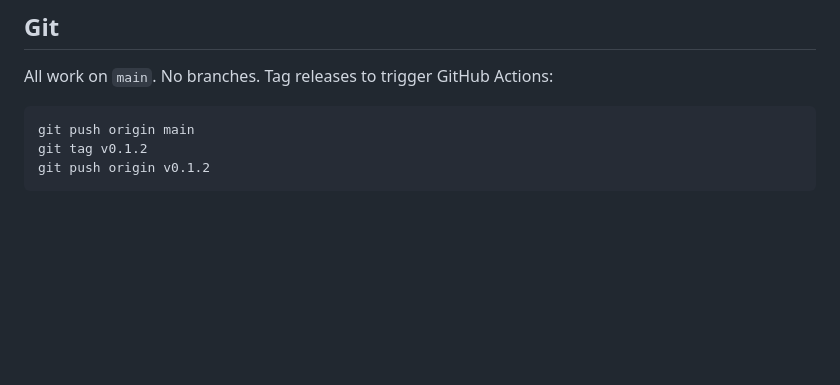
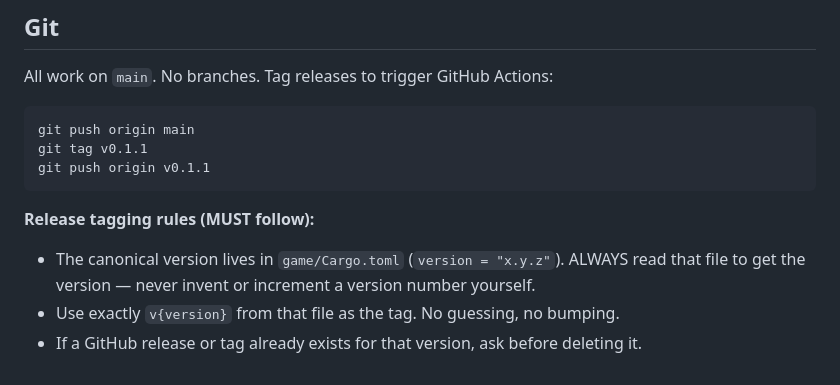
Before and after one commit to lultoni/board-game-project, a Markdown page: CLAUDE.md, the part around the change. Rendered like a GitHub page; blank space fills up the shorter version.

Commit message:
docs(claude): always read game/Cargo.toml for version when tagging releases

````diff
--- a/CLAUDE.md
+++ b/CLAUDE.md
@@ -79,6 +79,11 @@ All work on `main`. No branches. Tag releases to trigger GitHub Actions:
 
 ```bash
 git push origin main
-git tag v0.1.2
-git push origin v0.1.2
+git tag v0.1.1
+git push origin v0.1.1
 ```
+
+**Release tagging rules (MUST follow):**
+- The canonical version lives in `game/Cargo.toml` (`version = "x.y.z"`). ALWAYS read that file to get the version — never invent or increment a version number yourself.
+- Use exactly `v{version}` from that file as the tag. No guessing, no bumping.
+- If a GitHub release or tag already exists for that version, ask before deleting it.
````
